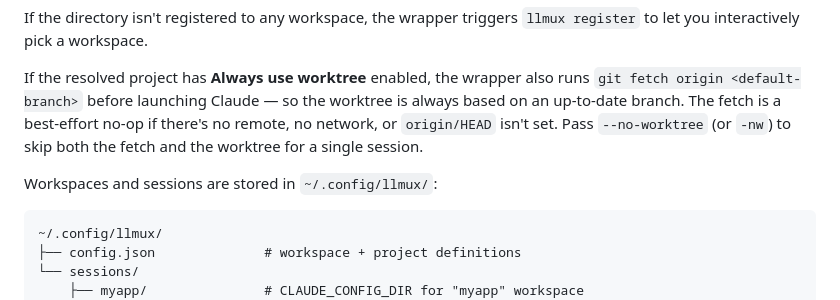
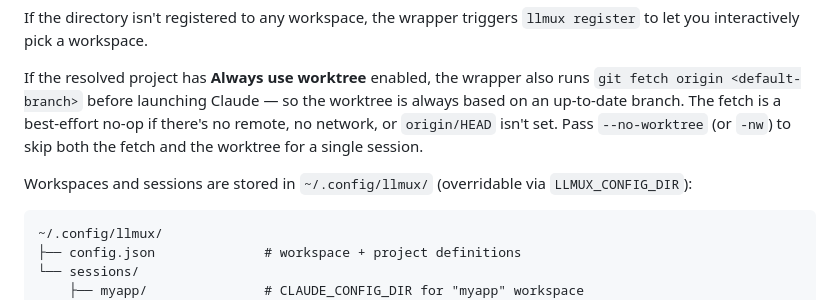
Before and after one commit to alansikora/llmux, a Markdown page: README.md, the part around the change. Rendered like a GitHub page.

Commit message:
Note LLMUX_CONFIG_DIR override for config path

````diff
--- a/README.md
+++ b/README.md
@@ -186,7 +186,7 @@ If the directory isn't registered to any workspace, the wrapper triggers `llmux
 
 If the resolved project has **Always use worktree** enabled, the wrapper also runs `git fetch origin <default-branch>` before launching Claude — so the worktree is always based on an up-to-date branch. The fetch is a best-effort no-op if there's no remote, no network, or `origin/HEAD` isn't set. Pass `--no-worktree` (or `-nw`) to skip both the fetch and the worktree for a single session.
 
-Workspaces and sessions are stored in `~/.config/llmux/`:
+Workspaces and sessions are stored in `~/.config/llmux/` (overridable via `LLMUX_CONFIG_DIR`):
 
 ```
 ~/.config/llmux/
````
